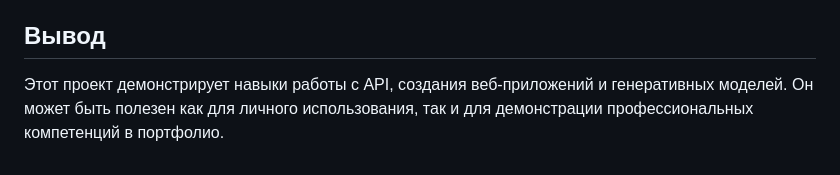
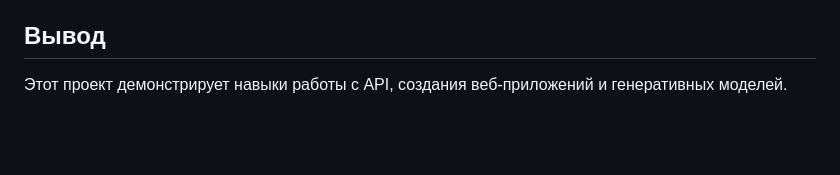
Before and after one commit to JamilyaKuanysh/LOGO, a Markdown page: README.md, the part around the change. Rendered like a GitHub page; blank space fills up the shorter version.

```diff
--- a/README.md
+++ b/README.md
@@ -61,4 +61,4 @@
 - Оптимизировать обработку запросов и сократить время ожидания результата.
 
 ## Вывод
-Этот проект демонстрирует навыки работы с API, создания веб-приложений и генеративных моделей. Он может быть полезен как для личного использования, так и для демонстрации профессиональных компетенций в портфолио.
+Этот проект демонстрирует навыки работы с API, создания веб-приложений и генеративных моделей.
```
